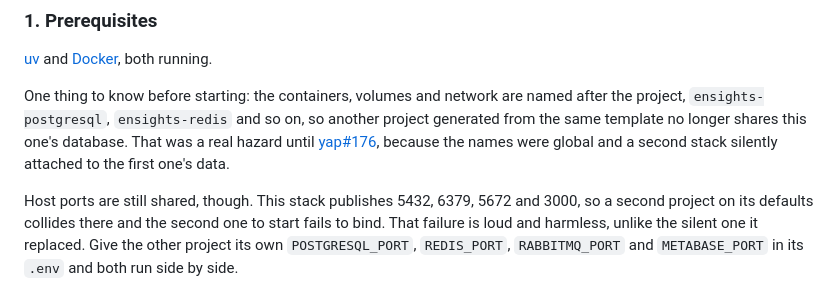
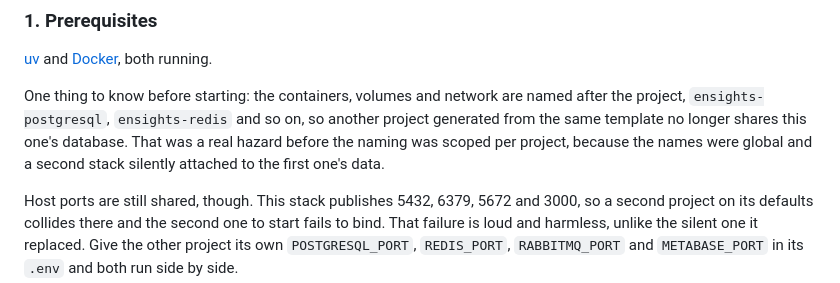
Before and after one commit to xrhstosmour/ensights, a Markdown page: README.md, the part around the change. Drawn GitHub-style.

Commit message:
Drop upstream `yap` reference from `README.md`
Claude-Session: https://claude.ai/code/session_01UK4VwENPSqTKPn82ezu2vr

```diff
--- a/README.md
+++ b/README.md
@@ -73,9 +73,9 @@ disclaimer with it.
 One thing to know before starting: the containers, volumes and network are
 named after the project, `ensights-postgresql`, `ensights-redis` and so on, so
 another project generated from the same template no longer shares this one's
-database. That was a real hazard until
-[yap#176](https://github.com/xrhstosmour/yap/pull/176), because the names were
-global and a second stack silently attached to the first one's data.
+database. That was a real hazard before the naming was scoped per project,
+because the names were global and a second stack silently attached to the
+first one's data.
 
 Host ports are still shared, though. This stack publishes 5432, 6379, 5672 and
 3000, so a second project on its defaults collides there and the second one to
```
